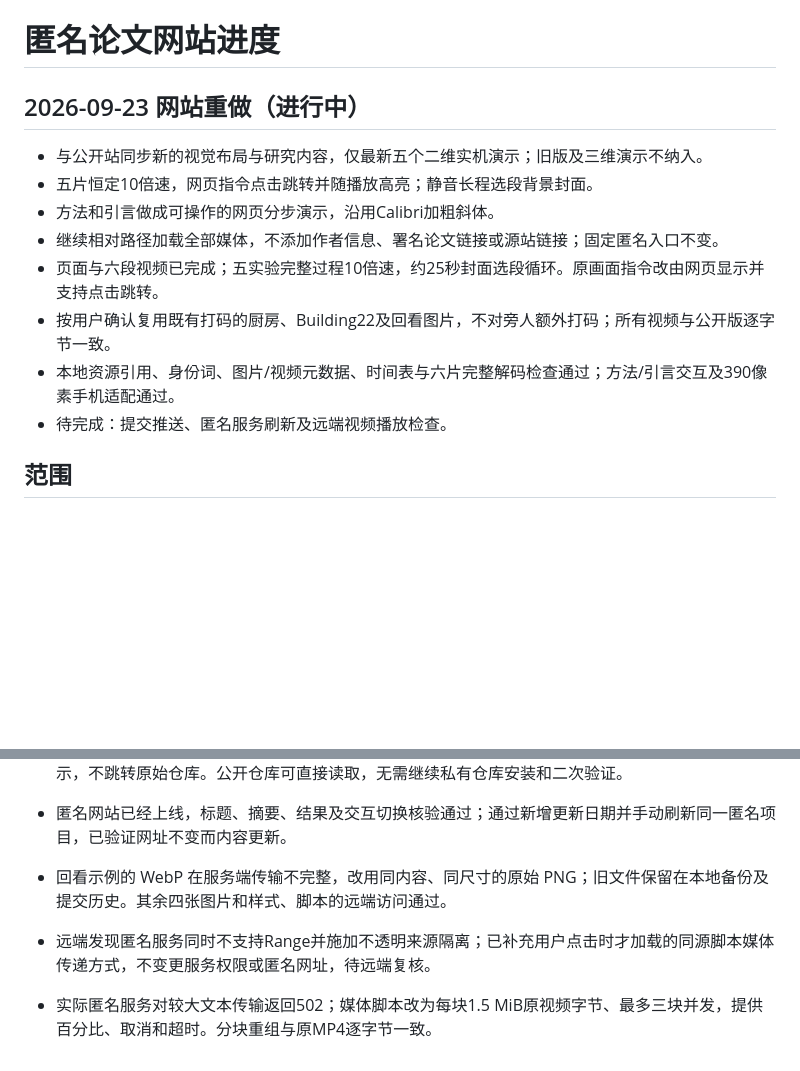
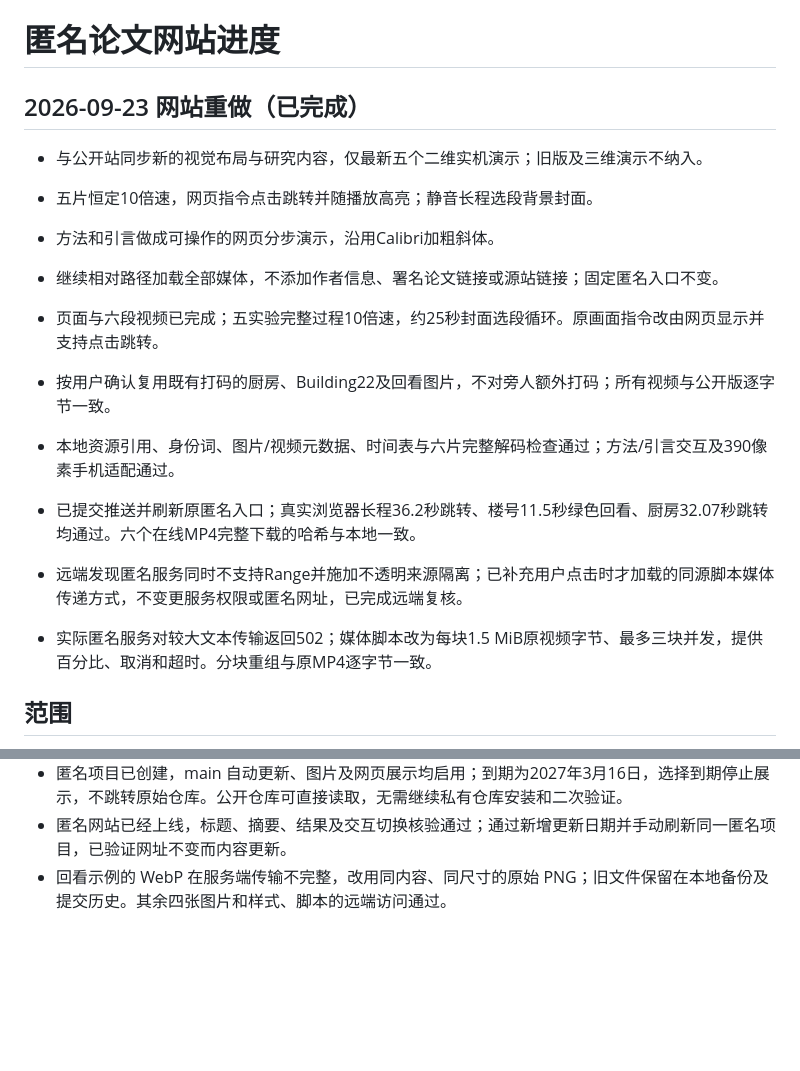
Before and after one commit to Eas1L/agenticnav-anonymous-site, a Markdown page: PLAN.md, 2 parts joined by grey strips. Rendered like a GitHub page; blank space fills up the shorter version.

Commit message:
Document verified anonymous video interactions and publication

```diff
--- a/PLAN.md
+++ b/PLAN.md
@@ -1,6 +1,6 @@
 # 匿名论文网站进度
 
-## 2026-09-23 网站重做（进行中）
+## 2026-09-23 网站重做（已完成）
 
 - 与公开站同步新的视觉布局与研究内容，仅最新五个二维实机演示；旧版及三维演示不纳入。
 - 五片恒定10倍速，网页指令点击跳转并随播放高亮；静音长程选段背景封面。
@@ -9,7 +9,10 @@
 - 页面与六段视频已完成；五实验完整过程10倍速，约25秒封面选段循环。原画面指令改由网页显示并支持点击跳转。
 - 按用户确认复用既有打码的厨房、Building22及回看图片，不对旁人额外打码；所有视频与公开版逐字节一致。
 - 本地资源引用、身份词、图片/视频元数据、时间表与六片完整解码检查通过；方法/引言交互及390像素手机适配通过。
-- 待完成：提交推送、匿名服务刷新及远端视频播放检查。
+- 已提交推送并刷新原匿名入口；真实浏览器长程36.2秒跳转、楼号11.5秒绿色回看、厨房32.07秒跳转均通过。六个在线MP4完整下载的哈希与本地一致。
+
+- 远端发现匿名服务同时不支持Range并施加不透明来源隔离；已补充用户点击时才加载的同源脚本媒体传递方式，不变更服务权限或匿名网址，已完成远端复核。
+- 实际匿名服务对较大文本传输返回502；媒体脚本改为每块1.5 MiB原视频字节、最多三块并发，提供百分比、取消和超时。分块重组与原MP4逐字节一致。
 
 ## 范围
 
@@ -30,6 +33,3 @@
 - 匿名项目已创建，main 自动更新、图片及网页展示均启用；到期为2027年3月16日，选择到期停止展示，不跳转原始仓库。公开仓库可直接读取，无需继续私有仓库安装和二次验证。
 - 匿名网站已经上线，标题、摘要、结果及交互切换核验通过；通过新增更新日期并手动刷新同一匿名项目，已验证网址不变而内容更新。
 - 回看示例的 WebP 在服务端传输不完整，改用同内容、同尺寸的原始 PNG；旧文件保留在本地备份及提交历史。其余四张图片和样式、脚本的远端访问通过。
-- 远端发现匿名服务同时不支持Range并施加不透明来源隔离；已补充用户点击时才加载的同源脚本媒体传递方式，不变更服务权限或匿名网址，待远端复核。
-
-- 实际匿名服务对较大文本传输返回502；媒体脚本改为每块1.5 MiB原视频字节、最多三块并发，提供百分比、取消和超时。分块重组与原MP4逐字节一致。
```
Also changed, not shown: MAINTENANCE.md (+1 -1 lines).
